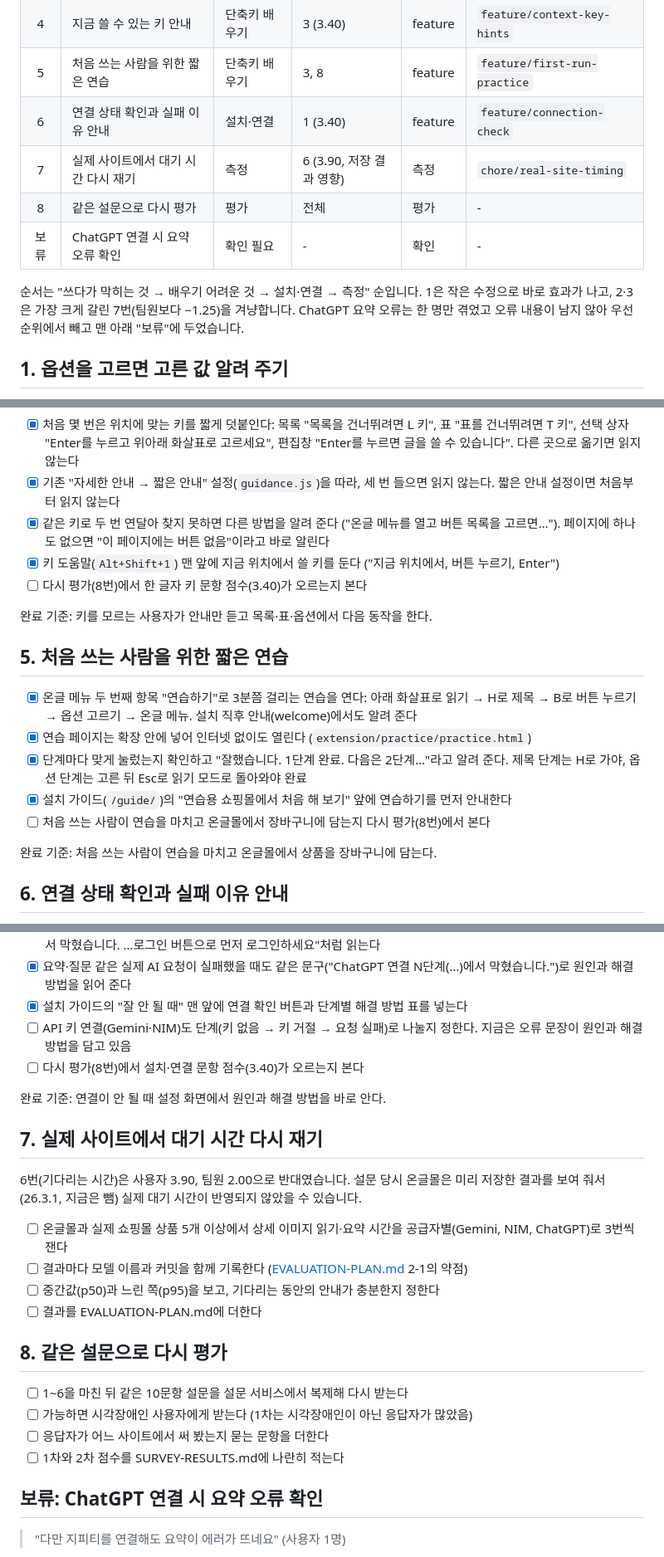
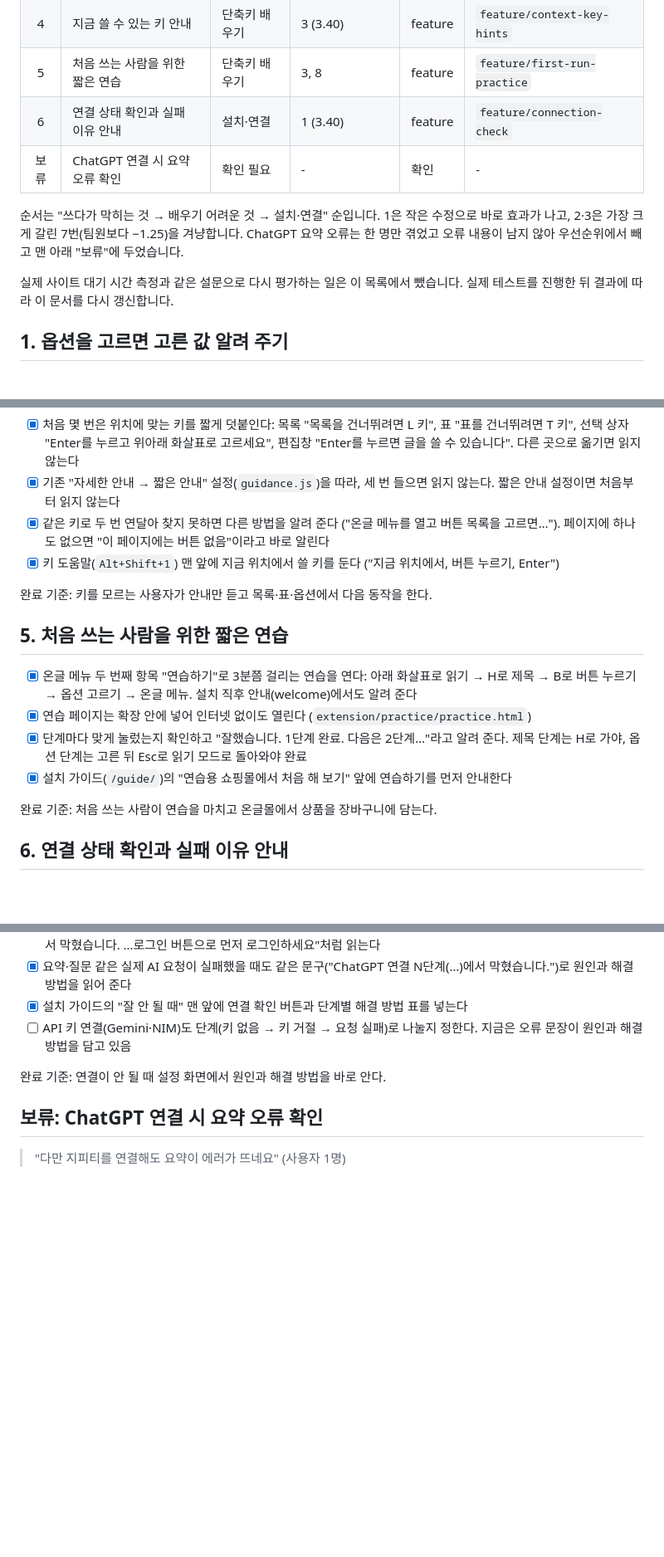
Before and after one commit to SSUmart/SSUcreamMaker, a Markdown page: docs/IMPROVEMENT-TODO.md, 3 parts joined by grey strips. Shown at 83% size. Drawn GitHub-style; blank space fills up the shorter version.

Commit message:
[docs/todo-defer-field-tests] 개선 To-Do에서 대기 시간 측정과 다시 평가를 뺌 (#80)
- IMPROVEMENT-TODO에서 7번(실제 사이트 대기 시간), 8번(같은 설문으로 다시 평가)과 이에 딸린 항목 제거
- 실제 테스트 뒤 결과에 따라 다시 갱신한다고 머리말에 적음
- PROPOSAL S11을 완료로 바꿈

Co-authored-by: Claude Opus 5.5 <noreply@anthropic.com>

```diff
--- a/docs/IMPROVEMENT-TODO.md
+++ b/docs/IMPROVEMENT-TODO.md
@@ -14,11 +14,11 @@
 | 4 | 지금 쓸 수 있는 키 안내 | 단축키 배우기 | 3 (3.40) | feature | `feature/context-key-hints` |
 | 5 | 처음 쓰는 사람을 위한 짧은 연습 | 단축키 배우기 | 3, 8 | feature | `feature/first-run-practice` |
 | 6 | 연결 상태 확인과 실패 이유 안내 | 설치·연결 | 1 (3.40) | feature | `feature/connection-check` |
-| 7 | 실제 사이트에서 대기 시간 다시 재기 | 측정 | 6 (3.90, 저장 결과 영향) | 측정 | `chore/real-site-timing` |
-| 8 | 같은 설문으로 다시 평가 | 평가 | 전체 | 평가 | - |
 | 보류 | ChatGPT 연결 시 요약 오류 확인 | 확인 필요 | - | 확인 | - |
 
-순서는 "쓰다가 막히는 것 → 배우기 어려운 것 → 설치·연결 → 측정" 순입니다. 1은 작은 수정으로 바로 효과가 나고, 2·3은 가장 크게 갈린 7번(팀원보다 −1.25)을 겨냥합니다. ChatGPT 요약 오류는 한 명만 겪었고 오류 내용이 남지 않아 우선순위에서 빼고 맨 아래 "보류"에 두었습니다.
+순서는 "쓰다가 막히는 것 → 배우기 어려운 것 → 설치·연결" 순입니다. 1은 작은 수정으로 바로 효과가 나고, 2·3은 가장 크게 갈린 7번(팀원보다 −1.25)을 겨냥합니다. ChatGPT 요약 오류는 한 명만 겪었고 오류 내용이 남지 않아 우선순위에서 빼고 맨 아래 "보류"에 두었습니다.
+
+실제 사이트 대기 시간 측정과 같은 설문으로 다시 평가하는 일은 이 목록에서 뺐습니다. 실제 테스트를 진행한 뒤 결과에 따라 이 문서를 다시 갱신합니다.
 
 ## 1. 옵션을 고르면 고른 값 알려 주기
 
@@ -75,7 +75,6 @@
 - [x] 기존 "자세한 안내 → 짧은 안내" 설정(`guidance.js`)을 따라, 세 번 들으면 읽지 않는다. 짧은 안내 설정이면 처음부터 읽지 않는다
 - [x] 같은 키로 두 번 연달아 찾지 못하면 다른 방법을 알려 준다 ("온글 메뉴를 열고 버튼 목록을 고르면…"). 페이지에 하나도 없으면 "이 페이지에는 버튼 없음"이라고 바로 알린다
 - [x] 키 도움말(`Alt+Shift+1`) 맨 앞에 지금 위치에서 쓸 키를 둔다 ("지금 위치에서, 버튼 누르기, Enter")
-- [ ] 다시 평가(8번)에서 한 글자 키 문항 점수(3.40)가 오르는지 본다
 
 완료 기준: 키를 모르는 사용자가 안내만 듣고 목록·표·옵션에서 다음 동작을 한다.
 
@@ -85,7 +84,6 @@
 - [x] 연습 페이지는 확장 안에 넣어 인터넷 없이도 열린다 (`extension/practice/practice.html`)
 - [x] 단계마다 맞게 눌렀는지 확인하고 "잘했습니다. 1단계 완료. 다음은 2단계…"라고 알려 준다. 제목 단계는 H로 가야, 옵션 단계는 고른 뒤 Esc로 읽기 모드로 돌아와야 완료
 - [x] 설치 가이드(`/guide/`)의 "연습용 쇼핑몰에서 처음 해 보기" 앞에 연습하기를 먼저 안내한다
-- [ ] 처음 쓰는 사람이 연습을 마치고 온글몰에서 장바구니에 담는지 다시 평가(8번)에서 본다
 
 완료 기준: 처음 쓰는 사람이 연습을 마치고 온글몰에서 상품을 장바구니에 담는다.
 
@@ -98,25 +96,8 @@
 - [x] 요약·질문 같은 실제 AI 요청이 실패했을 때도 같은 문구("ChatGPT 연결 N단계(…)에서 막혔습니다.")로 원인과 해결 방법을 읽어 준다
 - [x] 설치 가이드의 "잘 안 될 때" 맨 앞에 연결 확인 버튼과 단계별 해결 방법 표를 넣는다
 - [ ] API 키 연결(Gemini·NIM)도 단계(키 없음 → 키 거절 → 요청 실패)로 나눌지 정한다. 지금은 오류 문장이 원인과 해결 방법을 담고 있음
-- [ ] 다시 평가(8번)에서 설치·연결 문항 점수(3.40)가 오르는지 본다
 
 완료 기준: 연결이 안 될 때 설정 화면에서 원인과 해결 방법을 바로 안다.
-
-## 7. 실제 사이트에서 대기 시간 다시 재기
-
-6번(기다리는 시간)은 사용자 3.90, 팀원 2.00으로 반대였습니다. 설문 당시 온글몰은 미리 저장한 결과를 보여 줘서(26.3.1, 지금은 뺌) 실제 대기 시간이 반영되지 않았을 수 있습니다.
-
-- [ ] 온글몰과 실제 쇼핑몰 상품 5개 이상에서 상세 이미지 읽기·요약 시간을 공급자별(Gemini, NIM, ChatGPT)로 3번씩 잰다
-- [ ] 결과마다 모델 이름과 커밋을 함께 기록한다 ([EVALUATION-PLAN.md](EVALUATION-PLAN.md) 2-1의 약점)
-- [ ] 중간값(p50)과 느린 쪽(p95)을 보고, 기다리는 동안의 안내가 충분한지 정한다
-- [ ] 결과를 EVALUATION-PLAN.md에 더한다
-
-## 8. 같은 설문으로 다시 평가
-
-- [ ] 1~6을 마친 뒤 같은 10문항 설문을 설문 서비스에서 복제해 다시 받는다
-- [ ] 가능하면 시각장애인 사용자에게 받는다 (1차는 시각장애인이 아닌 응답자가 많았음)
-- [ ] 응답자가 어느 사이트에서 써 봤는지 묻는 문항을 더한다
-- [ ] 1차와 2차 점수를 SURVEY-RESULTS.md에 나란히 적는다
 
 ## 보류: ChatGPT 연결 시 요약 오류 확인
 
```
Also changed, not shown: CHANGELOG.md (+1 -0 lines), docs/PROPOSAL.md (+1 -1 lines).
